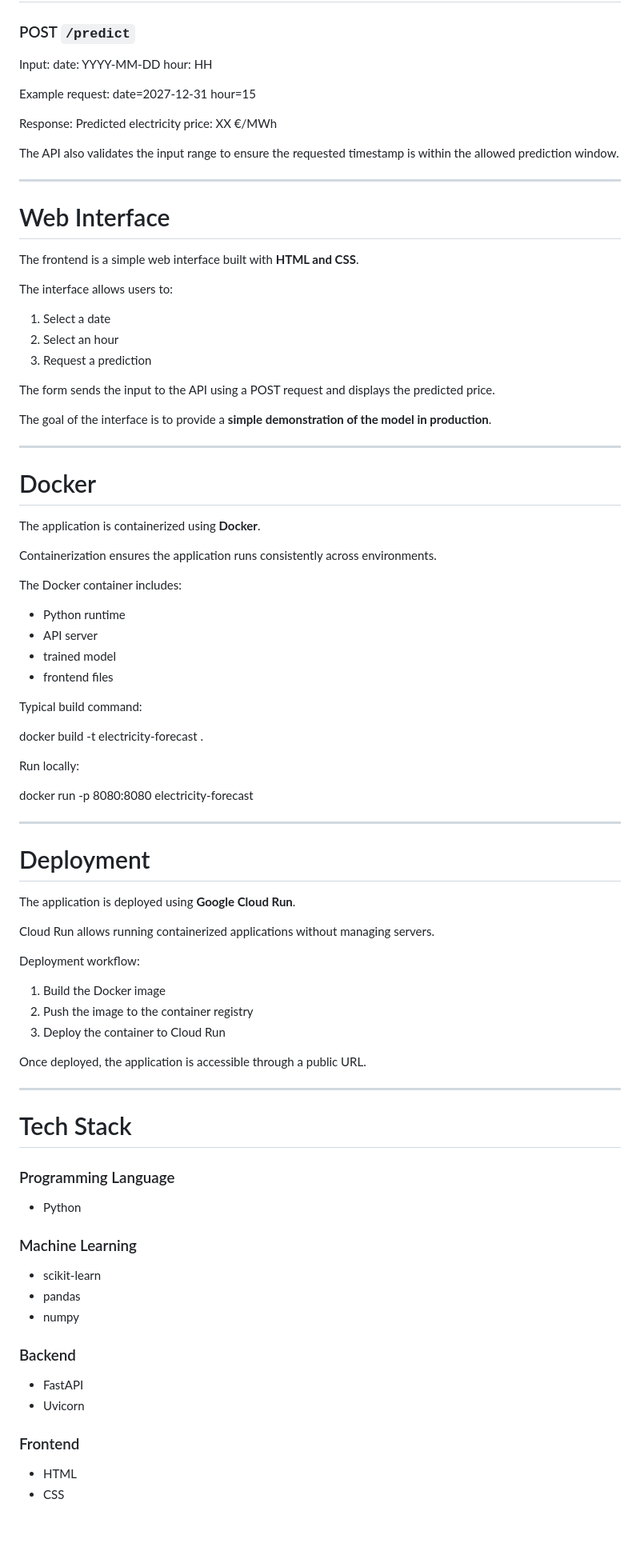
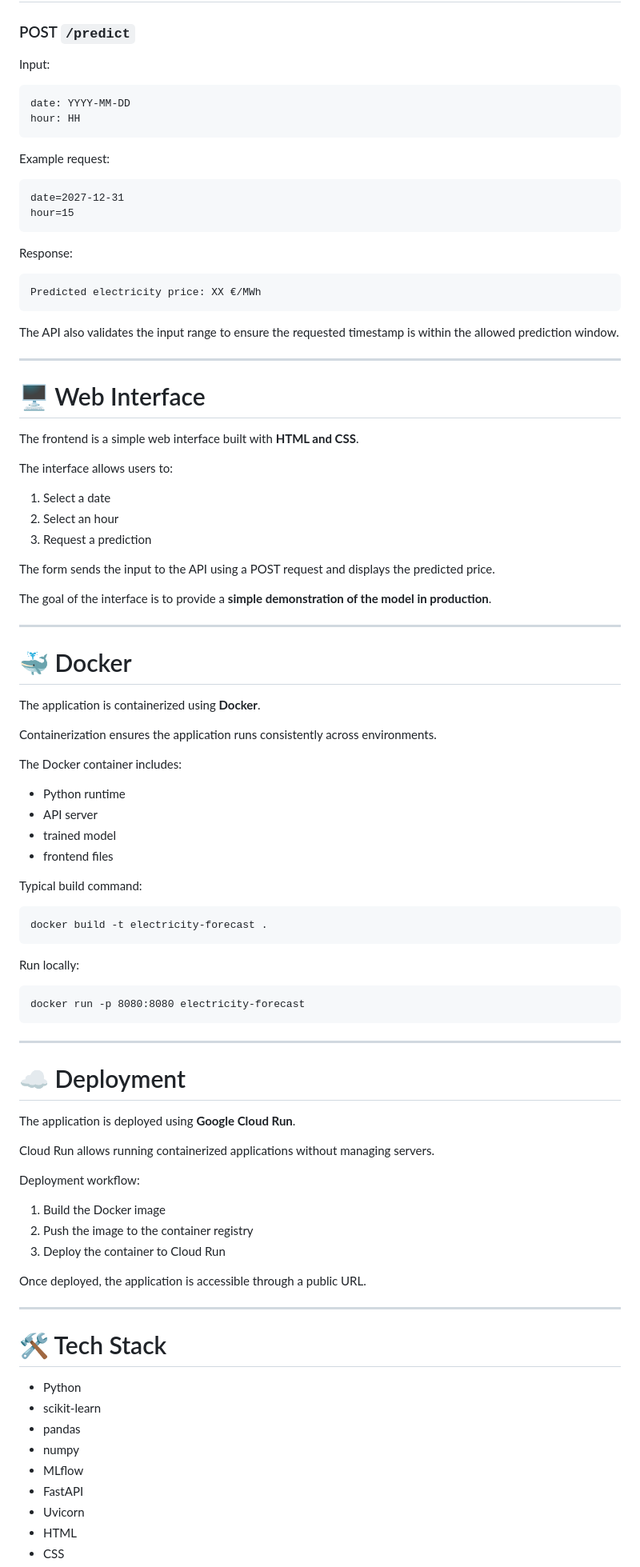
Before and after one commit to belenarbizu/electricity_forecasting, a Markdown page: README.md, the part around one of its changes. Shown at 80% size. Drawn GitHub-style; blank space fills up the shorter version.

````diff
--- a/README.md
+++ b/README.md
@@ -214,24 +242,27 @@ The API is responsible for:
 ### POST `/predict`
 
 Input:
+```
 date: YYYY-MM-DD
 hour: HH
-
+```
 
 Example request:
+```
 date=2027-12-31
 hour=15
-
+```
 
 Response:
+```
 Predicted electricity price: XX €/MWh
-
+```
 
 The API also validates the input range to ensure the requested timestamp is within the allowed prediction window.
 
 ---
 
-# Web Interface
+# 🖥 Web Interface
 
 The frontend is a simple web interface built with **HTML and CSS**.
 
@@ -247,7 +278,7 @@ The goal of the interface is to provide a **simple demonstration of the model in
 
 ---
 
-# Docker
+# 🐳 Docker
 
 The application is containerized using **Docker**.
 
@@ -261,18 +292,18 @@ The Docker container includes:
 - frontend files
 
 Typical build command:
-
+```
 docker build -t electricity-forecast .
-
+```
 
 Run locally:
-
+```
 docker run -p 8080:8080 electricity-forecast
-
+```
 
 ---
 
-# Deployment
+# ☁ Deployment
 
 The application is deployed using **Google Cloud Run**.
 
@@ -289,24 +320,14 @@ Once deployed, the application is accessible through a public URL.
 
 ---
 
-# Tech Stack
-
-### Programming Language
+# 🛠️ Tech Stack
 
 - Python
-
-### Machine Learning
-
 - scikit-learn
 - pandas
 - numpy
-
-### Backend
-
+- MLflow
 - FastAPI
 - Uvicorn
-
-### Frontend
-
 - HTML
 - CSS
````
Also changed, not shown: other parts of README.md (+90 -65 lines).
